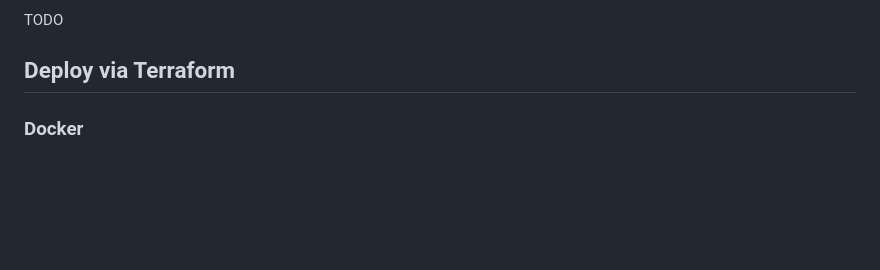
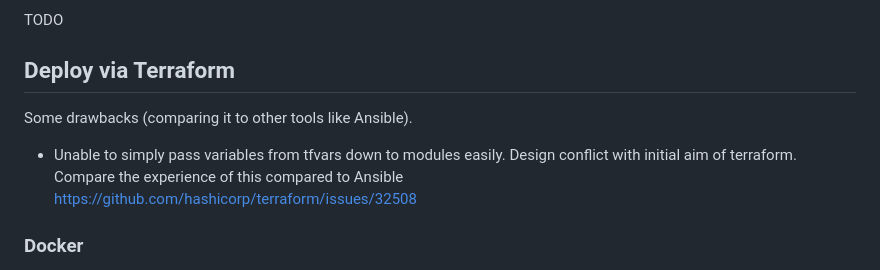
Before and after one commit to hairizuanbinnoorazman/Go_Programming, a Markdown page: Web/basic/README.md, the part around the change. Drawn GitHub-style; blank space fills up the shorter version.

```diff
--- a/Web/basic/README.md
+++ b/Web/basic/README.md
@@ -120,6 +120,10 @@ TODO
 
 ## Deploy via Terraform
 
+Some drawbacks (comparing it to other tools like Ansible).
+- Unable to simply pass variables from tfvars down to modules easily. Design conflict with initial aim of terraform. Compare the experience of this compared to Ansible
+  https://github.com/hashicorp/terraform/issues/32508
+
 ### Docker
 
 NOTE: Seems hard to also include build step in terraform (need to replicate the dockerfile into terraform itself - it seems to have issues with relative paths? Might require a bit of debugging)
```
